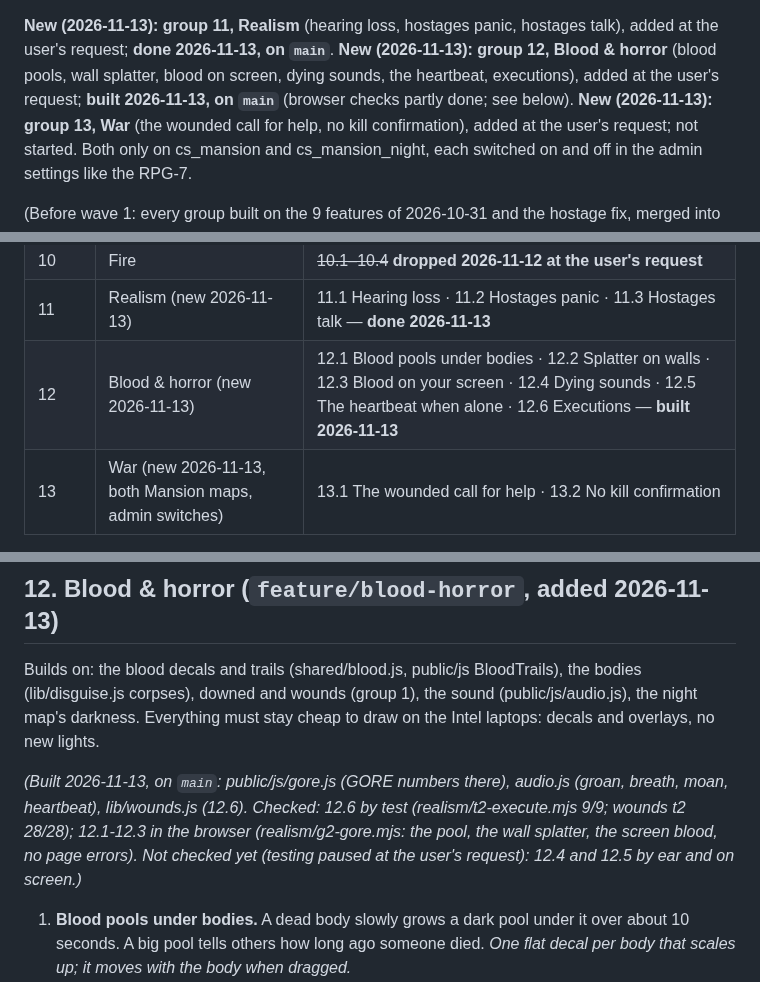
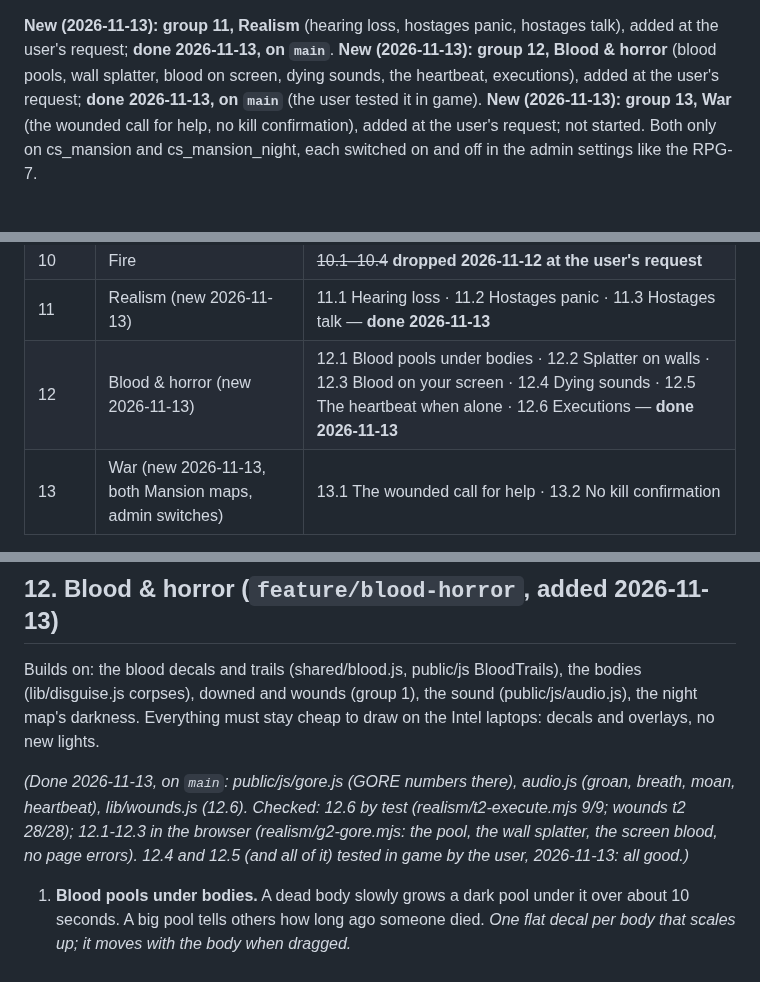
Before and after one commit to ismayilov449/counter-office, a Markdown page: ROADMAP.md, 3 parts joined by grey strips. Drawn GitHub-style.

Commit message:
ROADMAP: group 12 done (the user tested it in game)
Co-Authored-By: Claude Opus 5.5 <noreply@anthropic.com>

```diff
--- a/ROADMAP.md
+++ b/ROADMAP.md
@@ -12,7 +12,7 @@ group can start from `main`.
 **New (2026-11-13): group 11, Realism** (hearing loss, hostages panic, hostages talk), added at the user's request;
 **done 2026-11-13, on `main`**.
 **New (2026-11-13): group 12, Blood & horror** (blood pools, wall splatter, blood on screen, dying sounds, the heartbeat,
-executions), added at the user's request; **built 2026-11-13, on `main`** (browser checks partly done; see below).
+executions), added at the user's request; **done 2026-11-13, on `main`** (the user tested it in game).
 **New (2026-11-13): group 13, War** (the wounded call for help, no kill confirmation), added at the user's request; not
 started. Both only on cs_mansion and cs_mansion_night, each switched on and off in the admin settings like the RPG-7.
 
@@ -34,7 +34,7 @@ started. Both only on cs_mansion and cs_mansion_night, each switched on and off
 | 9 | Sight | 9.1 Eyes adjust to darkness — **done 2026-11-11** · ~~9.2 Night windows act as mirrors~~ (dropped) · 9.3 Visible breath in the cold — **done 2026-11-12** |
 | 10 | Fire | ~~10.1–10.4~~ **dropped 2026-11-12 at the user's request** |
 | 11 | Realism (new 2026-11-13) | 11.1 Hearing loss · 11.2 Hostages panic · 11.3 Hostages talk — **done 2026-11-13** |
-| 12 | Blood & horror (new 2026-11-13) | 12.1 Blood pools under bodies · 12.2 Splatter on walls · 12.3 Blood on your screen · 12.4 Dying sounds · 12.5 The heartbeat when alone · 12.6 Executions — **built 2026-11-13** |
+| 12 | Blood & horror (new 2026-11-13) | 12.1 Blood pools under bodies · 12.2 Splatter on walls · 12.3 Blood on your screen · 12.4 Dying sounds · 12.5 The heartbeat when alone · 12.6 Executions — **done 2026-11-13** |
 | 13 | War (new 2026-11-13, both Mansion maps, admin switches) | 13.1 The wounded call for help · 13.2 No kill confirmation |
 
 Each feature's full description is in its group's section below.
@@ -282,10 +282,9 @@ Builds on: the blood decals and trails (shared/blood.js, public/js BloodTrails),
 downed and wounds (group 1), the sound (public/js/audio.js), the night map's darkness. Everything must stay cheap to
 draw on the Intel laptops: decals and overlays, no new lights.
 
-*(Built 2026-11-13, on `main`: public/js/gore.js (GORE numbers there), audio.js (groan, breath, moan, heartbeat), lib/wounds.js
+*(Done 2026-11-13, on `main`: public/js/gore.js (GORE numbers there), audio.js (groan, breath, moan, heartbeat), lib/wounds.js
 (12.6). Checked: 12.6 by test (realism/t2-execute.mjs 9/9; wounds t2 28/28); 12.1-12.3 in the browser (realism/g2-gore.mjs:
-the pool, the wall splatter, the screen blood, no page errors). Not checked yet (testing paused at the user's request):
-12.4 and 12.5 by ear and on screen.)*
+the pool, the wall splatter, the screen blood, no page errors). 12.4 and 12.5 (and all of it) tested in game by the user, 2026-11-13: all good.)*
 
 1. **Blood pools under bodies.** A dead body slowly grows a dark pool under it over about 10 seconds. A big pool tells
    others how long ago someone died. *One flat decal per body that scales up; it moves with the body when dragged.*
```
